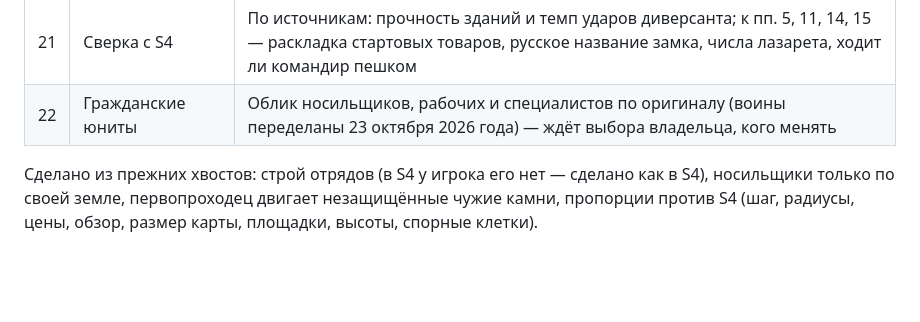
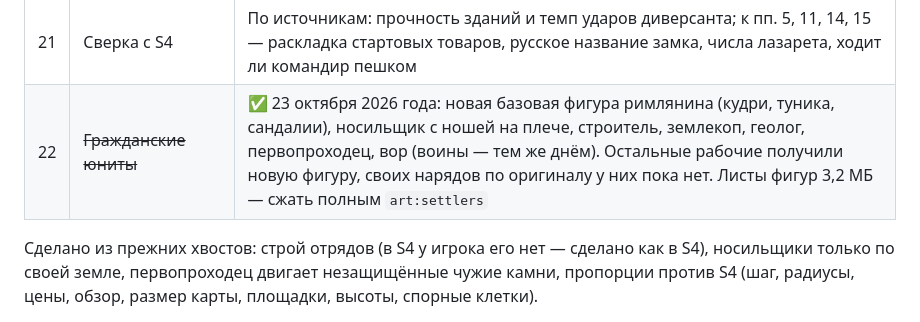
Before and after one commit to dik-garri/settlersga, a Markdown page: docs/ROADMAP.md, the part around the change. GitHub-like rendering; blank space fills up the shorter version.

Commit message:
Roadmap: civilian figures done
Co-Authored-By: Claude Opus 5.5 (1M context) <noreply@anthropic.com>

```diff
--- a/docs/ROADMAP.md
+++ b/docs/ROADMAP.md
@@ -384,6 +384,6 @@
 | 19 | Сеть: восстановление | «Восстановить с хоста» после рассинхронизации — сейчас партия встаёт с отчётом |
 | 20 | Туман: высоты | Выравнивание земли землекопами врага в тени видно сразу (память тумана не запоминает высоты) |
 | 21 | Сверка с S4 | По источникам: прочность зданий и темп ударов диверсанта; к пп. 5, 11, 14, 15 — раскладка стартовых товаров, русское название замка, числа лазарета, ходит ли командир пешком |
-| 22 | Гражданские юниты | Облик носильщиков, рабочих и специалистов по оригиналу (воины переделаны 23 октября 2026 года) — ждёт выбора владельца, кого менять |
+| 22 | ~~Гражданские юниты~~ | ✅ 23 октября 2026 года: новая базовая фигура римлянина (кудри, туника, сандалии), носильщик с ношей на плече, строитель, землекоп, геолог, первопроходец, вор (воины — тем же днём). Остальные рабочие получили новую фигуру, своих нарядов по оригиналу у них пока нет. Листы фигур 3,2 МБ — сжать полным `art:settlers` |
 
 Сделано из прежних хвостов: строй отрядов (в S4 у игрока его нет — сделано как в S4), носильщики только по своей земле, первопроходец двигает незащищённые чужие камни, пропорции против S4 (шаг, радиусы, цены, обзор, размер карты, площадки, высоты, спорные клетки).
```
